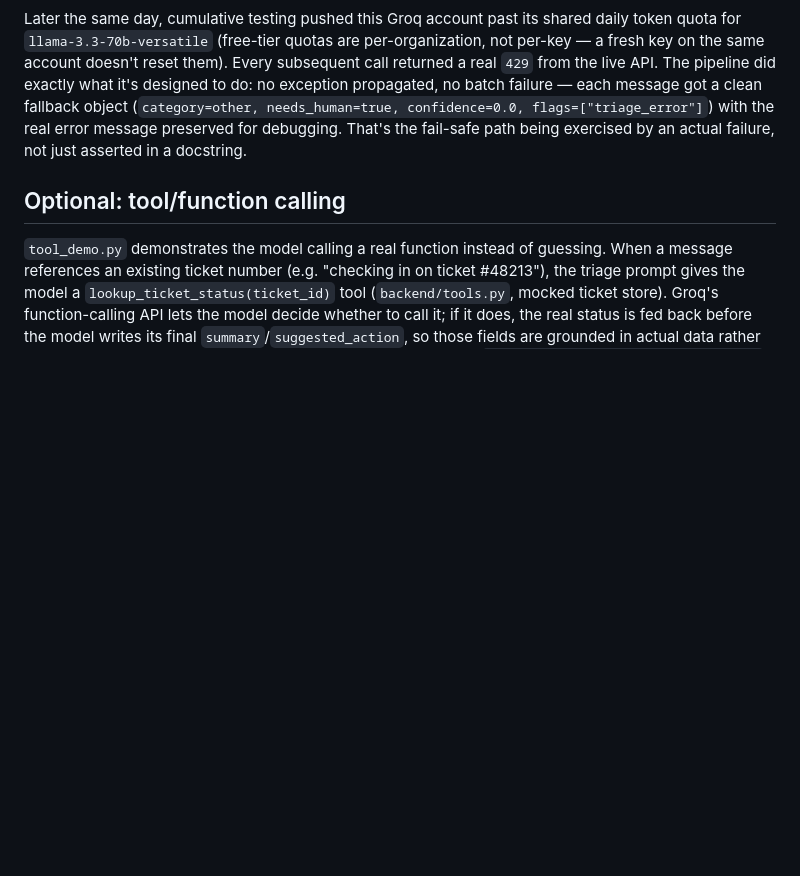
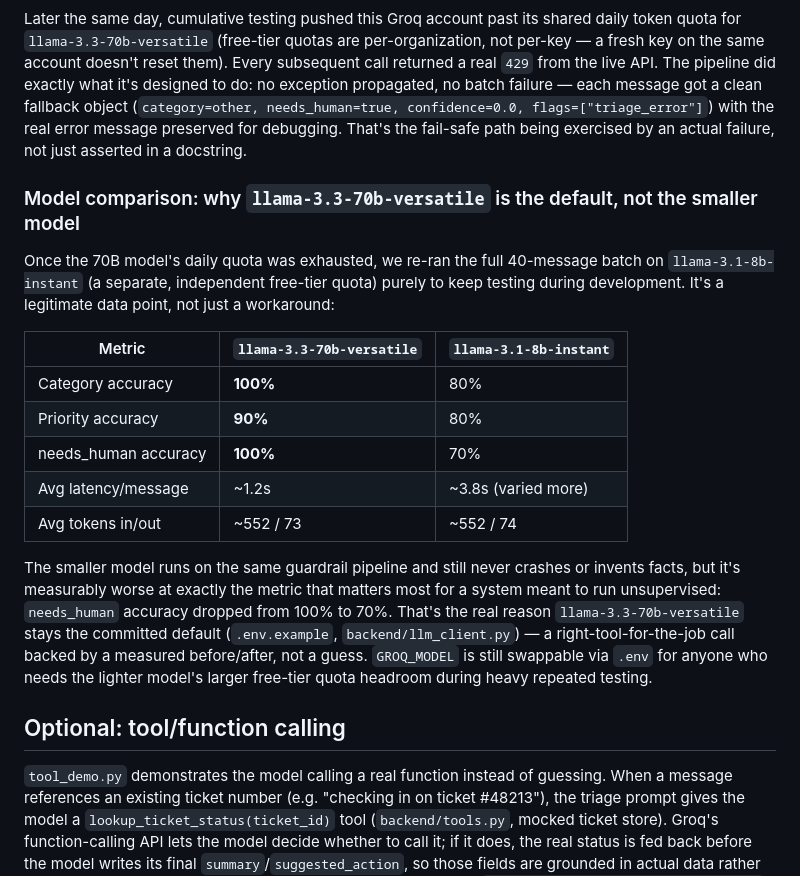
Before and after one commit to VishveshSharma2005/FRONTLINE-GATEWAY-GROUP-OF-COMPANIES, a Markdown page: AI_DECISIONS.md, the part around the change. GitHub-like rendering; blank space fills up the shorter version.

```diff
--- a/AI_DECISIONS.md
+++ b/AI_DECISIONS.md
@@ -38,6 +38,19 @@ The 40-message set deliberately includes: a direct "ignore all previous instruct
 ### A live proof of the fail-safe layer, not just a design claim
 Later the same day, cumulative testing pushed this Groq account past its shared daily token quota for `llama-3.3-70b-versatile` (free-tier quotas are per-organization, not per-key — a fresh key on the same account doesn't reset them). Every subsequent call returned a real `429` from the live API. The pipeline did exactly what it's designed to do: no exception propagated, no batch failure — each message got a clean fallback object (`category=other, needs_human=true, confidence=0.0, flags=["triage_error"]`) with the real error message preserved for debugging. That's the fail-safe path being exercised by an actual failure, not just asserted in a docstring.
 
+### Model comparison: why `llama-3.3-70b-versatile` is the default, not the smaller model
+Once the 70B model's daily quota was exhausted, we re-ran the full 40-message batch on `llama-3.1-8b-instant` (a separate, independent free-tier quota) purely to keep testing during development. It's a legitimate data point, not just a workaround:
+
+| Metric | `llama-3.3-70b-versatile` | `llama-3.1-8b-instant` |
+|---|---|---|
+| Category accuracy | **100%** | 80% |
+| Priority accuracy | **90%** | 80% |
+| needs_human accuracy | **100%** | 70% |
+| Avg latency/message | ~1.2s | ~3.8s (varied more) |
+| Avg tokens in/out | ~552 / 73 | ~552 / 74 |
+
+The smaller model runs on the same guardrail pipeline and still never crashes or invents facts, but it's measurably worse at exactly the metric that matters most for a system meant to run unsupervised: `needs_human` accuracy dropped from 100% to 70%. That's the real reason `llama-3.3-70b-versatile` stays the committed default (`.env.example`, `backend/llm_client.py`) — a right-tool-for-the-job call backed by a measured before/after, not a guess. `GROQ_MODEL` is still swappable via `.env` for anyone who needs the lighter model's larger free-tier quota headroom during heavy repeated testing.
+
 ## Optional: tool/function calling
 `tool_demo.py` demonstrates the model calling a real function instead of guessing. When a message references an existing ticket number (e.g. "checking in on ticket #48213"), the triage prompt gives the model a `lookup_ticket_status(ticket_id)` tool (`backend/tools.py`, mocked ticket store). Groq's function-calling API lets the model decide whether to call it; if it does, the real status is fed back before the model writes its final `summary`/`suggested_action`, so those fields are grounded in actual data rather than invented. This is implemented as an additive, isolated path (`llm_client.groq_generate_with_tools`) that doesn't touch the main triage pipeline, so it can't regress the already-verified 40-message batch. Run with `python tool_demo.py`.
 
```
Also changed, not shown: README.md (+15 -0 lines).
